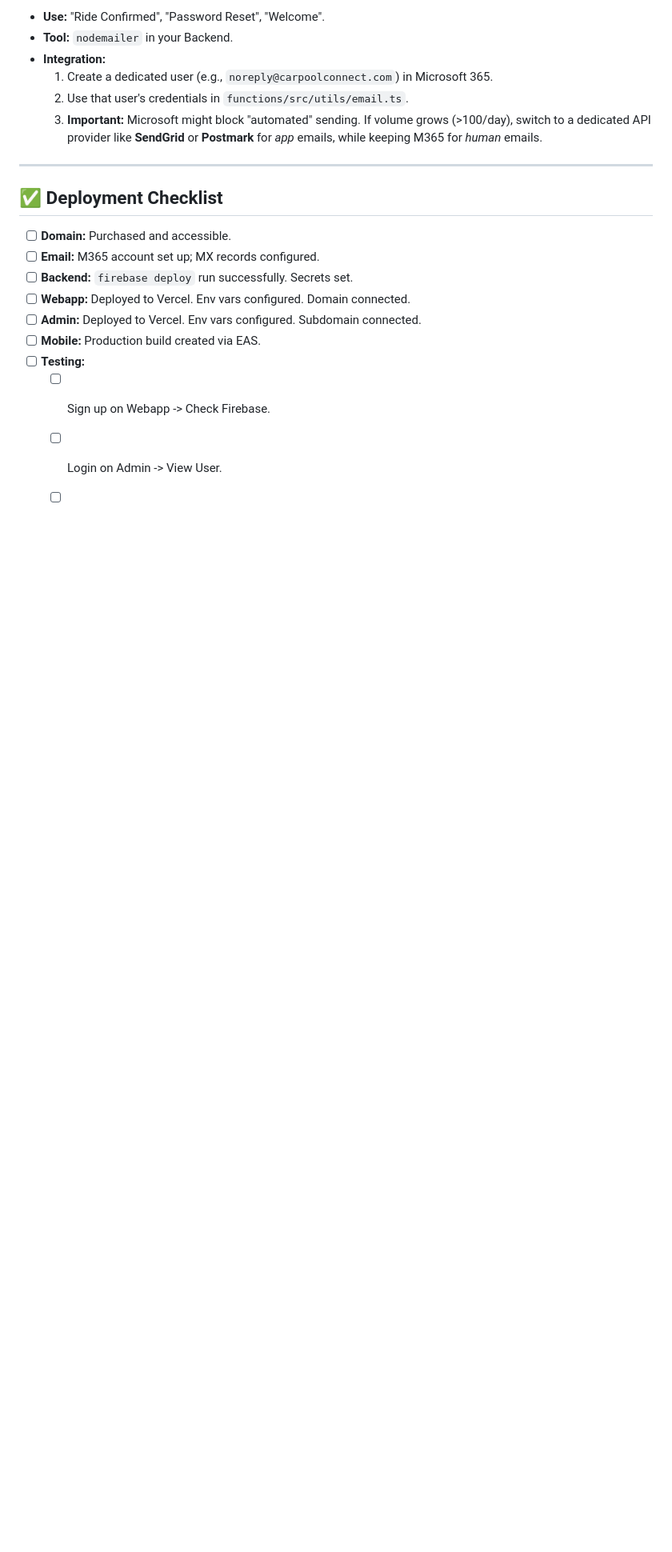
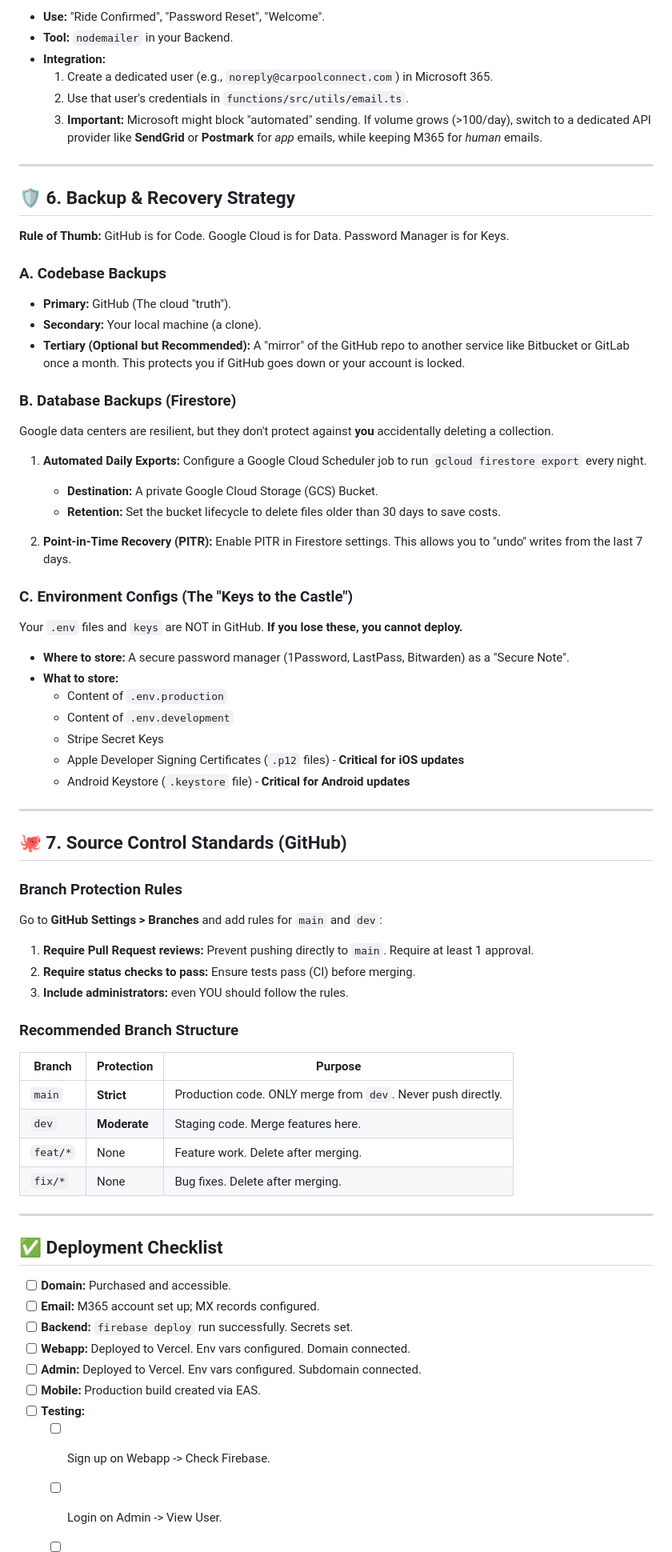
Before and after one commit to shrijan-code/carpool-connect-Current, a Markdown page: DEPLOYMENT_STRATEGY.md, the part around the change. Shown: that part at 80% size. Rendered like a GitHub page; blank space fills up the shorter version.

Commit message:
docs: Add Branching & Backup Strategy to DEPLOYMENT_STRATEGY.md - Detail Code, DB, and Config backups - Define recommended GitHub branch protection rules

```diff
--- a/DEPLOYMENT_STRATEGY.md
+++ b/DEPLOYMENT_STRATEGY.md
@@ -160,6 +160,59 @@ When the Beta build is confirmed stable:
 
 ---
 
+## 🛡️ 6. Backup & Recovery Strategy
+
+**Rule of Thumb:** GitHub is for Code. Google Cloud is for Data. Password Manager is for Keys.
+
+### A. Codebase Backups
+*   **Primary:** GitHub (The cloud "truth").
+*   **Secondary:** Your local machine (a clone).
+*   **Tertiary (Optional but Recommended):** A "mirror" of the GitHub repo to another service like Bitbucket or GitLab once a month. This protects you if GitHub goes down or your account is locked.
+
+### B. Database Backups (Firestore)
+Google data centers are resilient, but they don't protect against **you** accidentally deleting a collection.
+
+1.  **Automated Daily Exports:**
+    Configure a Google Cloud Scheduler job to run `gcloud firestore export` every night.
+    *   **Destination:** A private Google Cloud Storage (GCS) Bucket.
+    *   **Retention:** Set the bucket lifecycle to delete files older than 30 days to save costs.
+
+2.  **Point-in-Time Recovery (PITR):**
+    Enable PITR in Firestore settings. This allows you to "undo" writes from the last 7 days.
+
+### C. Environment Configs (The "Keys to the Castle")
+Your `.env` files and `keys` are NOT in GitHub. **If you lose these, you cannot deploy.**
+
+*   **Where to store:** A secure password manager (1Password, LastPass, Bitwarden) as a "Secure Note".
+*   **What to store:**
+    *   Content of `.env.production`
+    *   Content of `.env.development`
+    *   Stripe Secret Keys
+    *   Apple Developer Signing Certificates (`.p12` files) - **Critical for iOS updates**
+    *   Android Keystore (`.keystore` file) - **Critical for Android updates**
+
+---
+
+## 🐙 7. Source Control Standards (GitHub)
+
+### Branch Protection Rules
+Go to **GitHub Settings > Branches** and add rules for `main` and `dev`:
+
+1.  **Require Pull Request reviews:** Prevent pushing directly to `main`. Require at least 1 approval.
+2.  **Require status checks to pass:** Ensure tests pass (CI) before merging.
+3.  **Include administrators:** even YOU should follow the rules.
+
+### Recommended Branch Structure
+
+| Branch | Protection | Purpose |
+|--------|------------|---------|
+| `main` | **Strict** | Production code. ONLY merge from `dev`. Never push directly. |
+| `dev`  | **Moderate** | Staging code. Merge features here. |
+| `feat/*` | None | Feature work. Delete after merging. |
+| `fix/*` | None | Bug fixes. Delete after merging. |
+
+---
+
 ## ✅ Deployment Checklist
 
 - [ ] **Domain:** Purchased and accessible.
```
